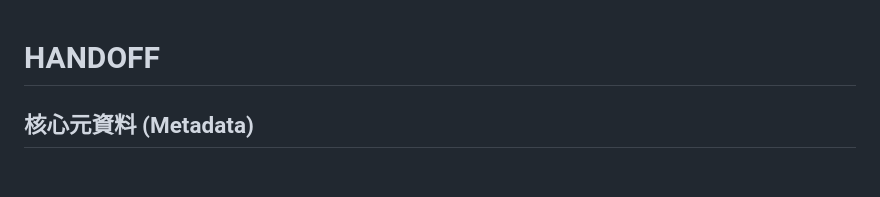
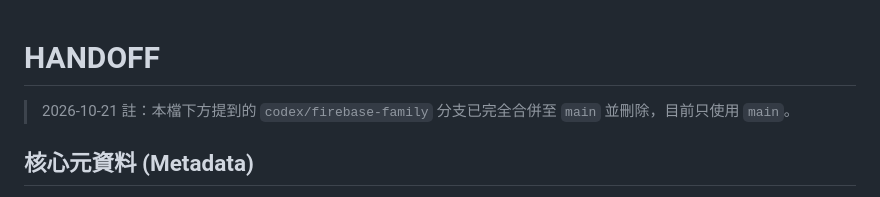
Before and after one commit to lianghao02/Calendar-Card-App, a Markdown page: HANDOFF.md, the part around the change. Drawn GitHub-style; blank space fills up the shorter version.

```diff
--- a/HANDOFF.md
+++ b/HANDOFF.md
@@ -1,4 +1,6 @@
 # HANDOFF
+
+> 2026-10-21 註：本檔下方提到的 `codex/firebase-family` 分支已完全合併至 `main` 並刪除，目前只使用 `main`。
 
 ## 核心元資料 (Metadata)
 - **Repository**：lianghao02/Calendar-Card-App
```
Also changed, not shown: CHANGELOG.md (+1 -1 lines), README.md (+1 -1 lines).
